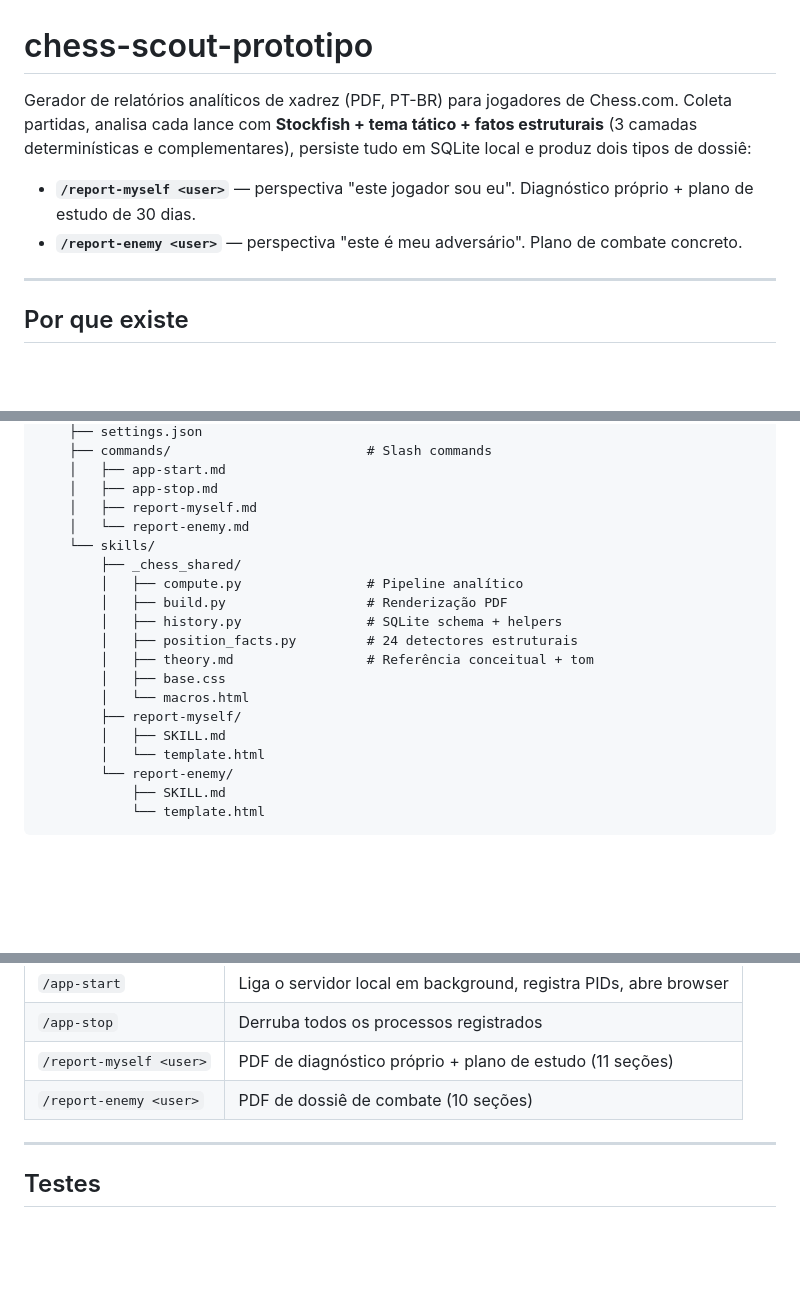
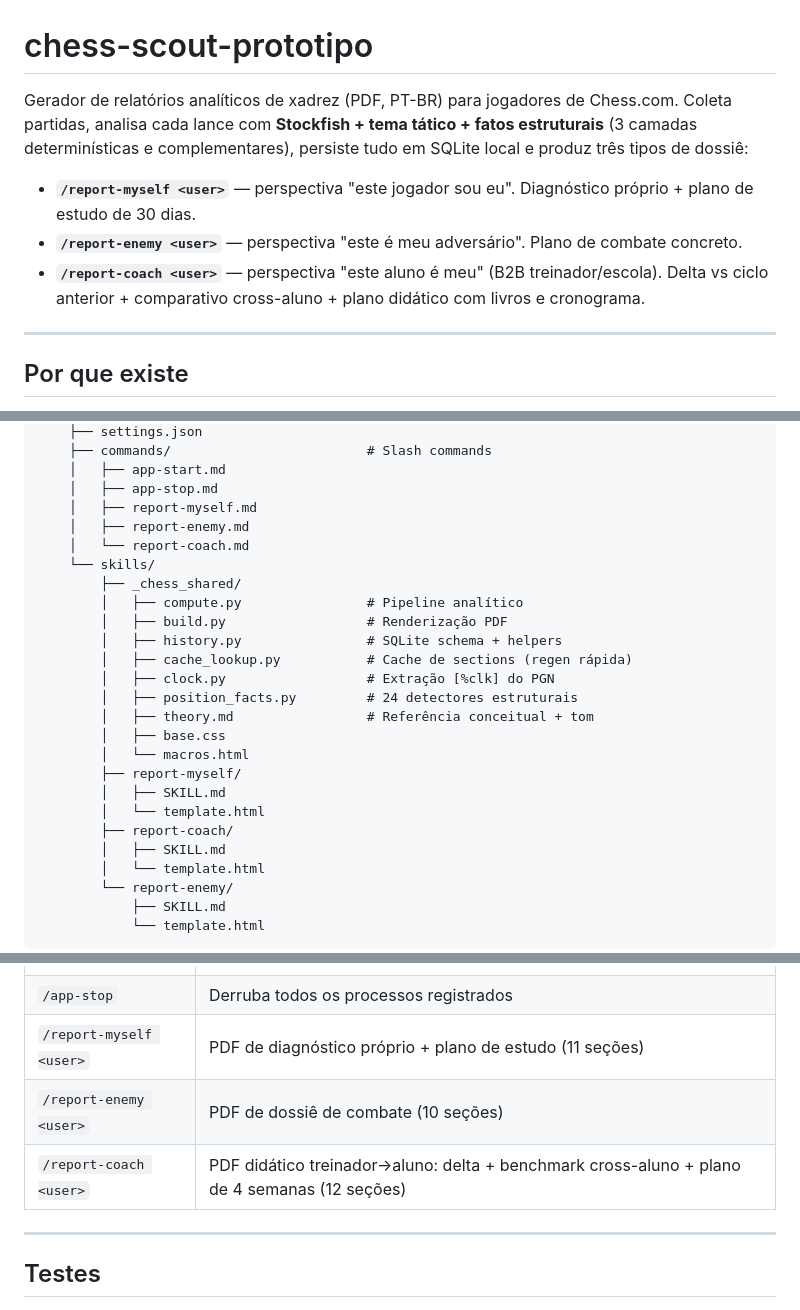
Before and after one commit to felipe-kliente360/chess-scout-prototipo, a Markdown page: README.md, 3 parts joined by grey strips. GitHub-like rendering; blank space fills up the shorter version.

```diff
--- a/README.md
+++ b/README.md
@@ -1,9 +1,10 @@
 # chess-scout-prototipo
 
-Gerador de relatórios analíticos de xadrez (PDF, PT-BR) para jogadores de Chess.com. Coleta partidas, analisa cada lance com **Stockfish + tema tático + fatos estruturais** (3 camadas determinísticas e complementares), persiste tudo em SQLite local e produz dois tipos de dossiê:
+Gerador de relatórios analíticos de xadrez (PDF, PT-BR) para jogadores de Chess.com. Coleta partidas, analisa cada lance com **Stockfish + tema tático + fatos estruturais** (3 camadas determinísticas e complementares), persiste tudo em SQLite local e produz três tipos de dossiê:
 
 - **`/report-myself <user>`** — perspectiva "este jogador sou eu". Diagnóstico próprio + plano de estudo de 30 dias.
 - **`/report-enemy <user>`** — perspectiva "este é meu adversário". Plano de combate concreto.
+- **`/report-coach <user>`** — perspectiva "este aluno é meu" (B2B treinador/escola). Delta vs ciclo anterior + comparativo cross-aluno + plano didático com livros e cronograma.
 
 ---
 
@@ -220,17 +221,23 @@ chess-scout-prototipo/
     │   ├── app-start.md
     │   ├── app-stop.md
     │   ├── report-myself.md
-    │   └── report-enemy.md
+    │   ├── report-enemy.md
+    │   └── report-coach.md
     └── skills/
         ├── _chess_shared/
         │   ├── compute.py                # Pipeline analítico
         │   ├── build.py                  # Renderização PDF
         │   ├── history.py                # SQLite schema + helpers
+        │   ├── cache_lookup.py           # Cache de sections (regen rápida)
+        │   ├── clock.py                  # Extração [%clk] do PGN
         │   ├── position_facts.py         # 24 detectores estruturais
         │   ├── theory.md                 # Referência conceitual + tom
         │   ├── base.css
         │   └── macros.html
         ├── report-myself/
+        │   ├── SKILL.md
+        │   └── template.html
+        ├── report-coach/
         │   ├── SKILL.md
         │   └── template.html
         └── report-enemy/
@@ -366,6 +373,7 @@ PDFs ficam em `data-reports/<user>_<perspective>_<stamp>.pdf`.
 | `/app-stop` | Derruba todos os processos registrados |
 | `/report-myself <user>` | PDF de diagnóstico próprio + plano de estudo (11 seções) |
 | `/report-enemy <user>` | PDF de dossiê de combate (10 seções) |
+| `/report-coach <user>` | PDF didático treinador→aluno: delta + benchmark cross-aluno + plano de 4 semanas (12 seções) |
 
 ---
 
```
Also changed, not shown: CLAUDE.md (+12 -2 lines), ROADMAP.md (+20 -16 lines).
